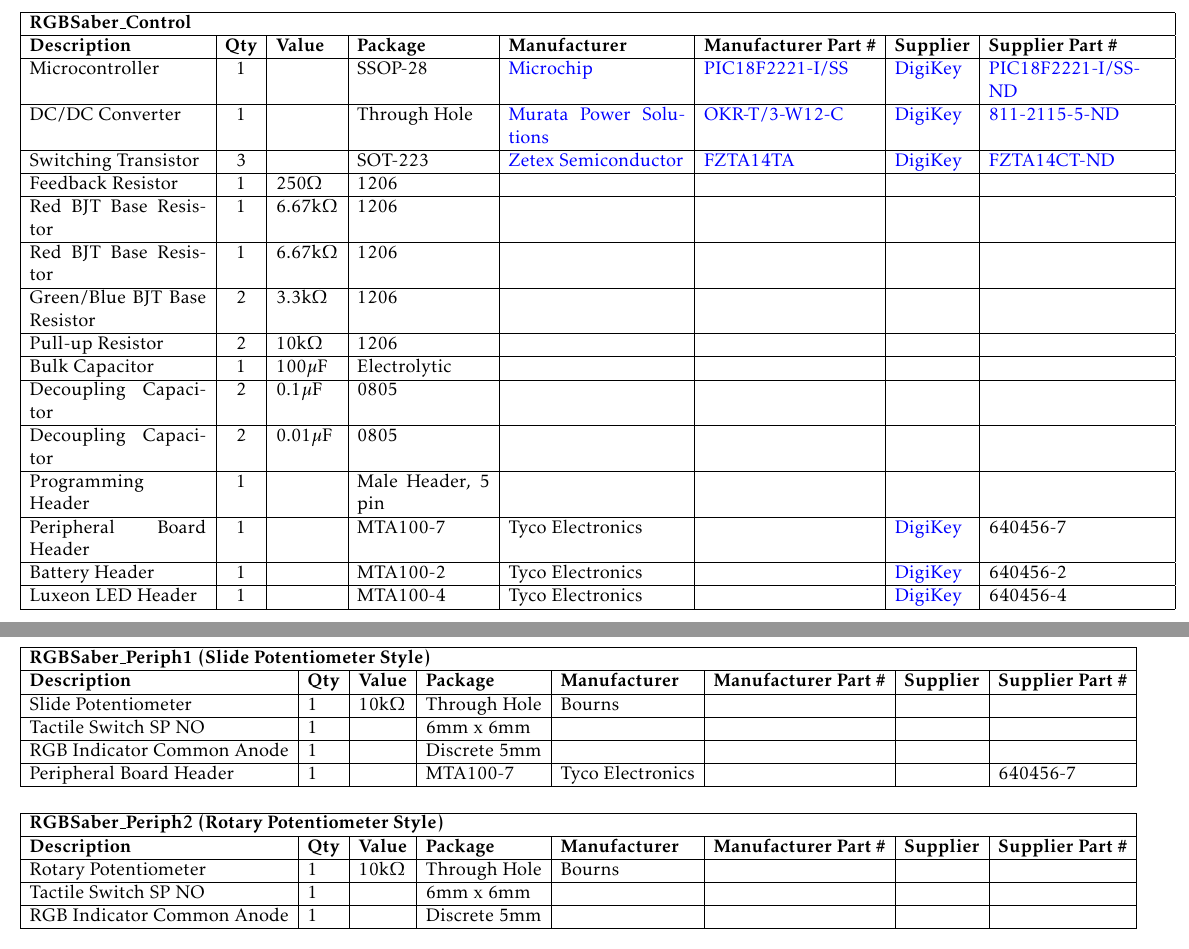
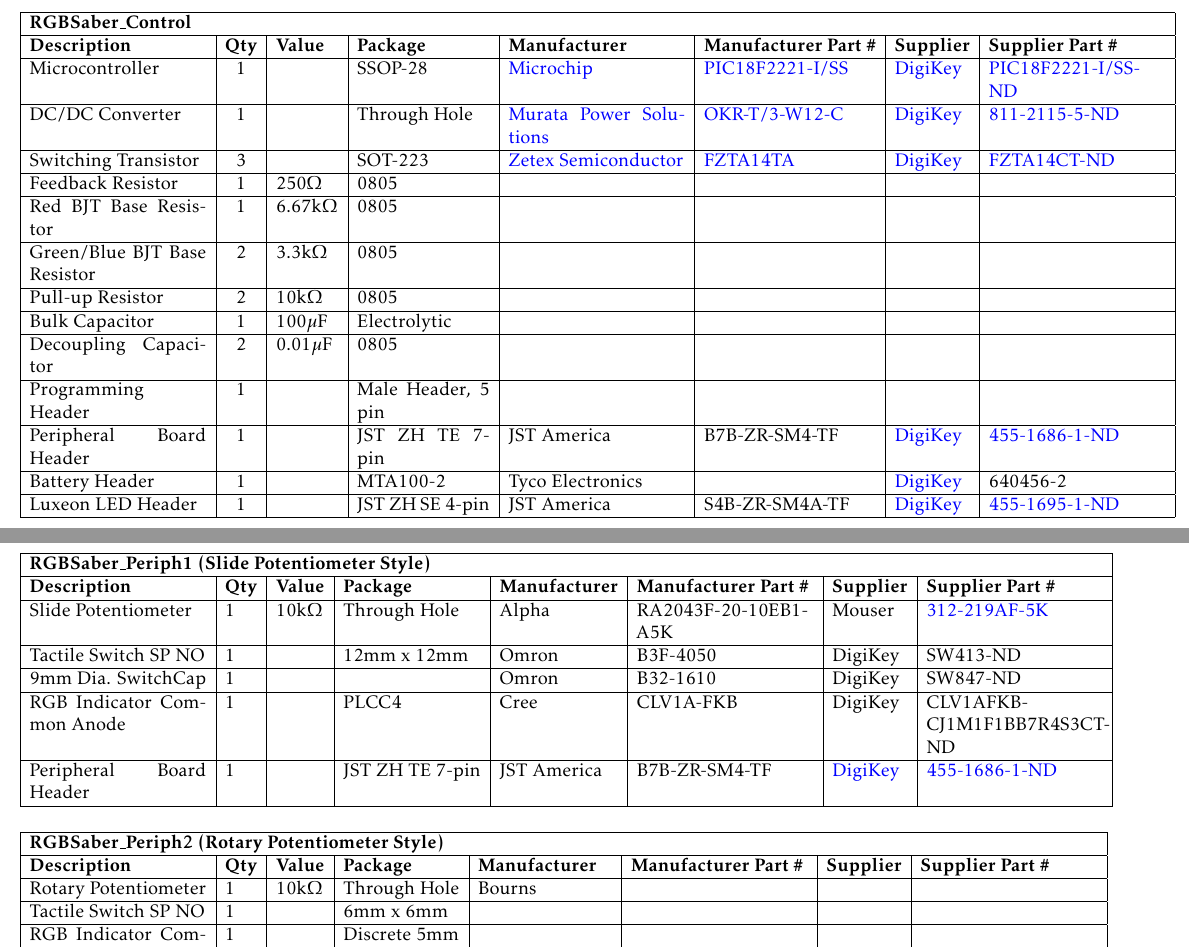
Before and after one commit to HadleyResearch/RGBSaber, a LaTeX document (Documentation/BillOfMaterials/bill_of_materials.tex): two parts of pages 1 and 2 of 3, joined at a grey line, cut so that both start at the same text. Compiled offline with pdfLaTeX.

Commit message:
Updated RGBSaber Control files, updated Bill of Materials to reflect version 1.6.

```diff
--- a/Documentation/BillOfMaterials/bill_of_materials.tex
+++ b/Documentation/BillOfMaterials/bill_of_materials.tex
@@ -121,7 +121,7 @@
 	%Value
 	250\ohm &
 	%Package
-	1206 &
+	0805 &
 	%Manufacturer
 	 &
 	%Manufacturer Part #
@@ -139,25 +139,7 @@
 	%Value
 	6.67k\ohm &
 	%Package
-	1206 &
-	%Manufacturer
-	 &
-	%Manufacturer Part #
-	 &
-	%Supplier
-	 &
-	%Supplier Part #
-
-	\\ \hline
-
-	%Description
-	Red BJT Base Resistor &
-	%Quantity
-	1 &
-	%Value
-	6.67k\ohm &
-	%Package
-	1206 &
+	0805 &
 	%Manufacturer
 	 &
 	%Manufacturer Part #
@@ -175,7 +157,7 @@
 	%Value
 	3.3k\ohm &
 	%Package
-	1206 &
+	0805 &
 	%Manufacturer
 	 &
 	%Manufacturer Part #
@@ -193,7 +175,7 @@
 	%Value
 	10k\ohm &
 	%Package
-	1206 &
+	0805 &
 	%Manufacturer
 	 &
 	%Manufacturer Part #
@@ -212,24 +194,6 @@
 	100\uF &
 	%Package
 	Electrolytic &
-	%Manufacturer
-	 &
-	%Manufacturer Part #
-	 &
-	%Supplier
-	 &
-	%Supplier Part #
-
-	\\ \hline
-
-	%Description
-	Decoupling Capacitor &
-	%Quantity
-	2 &
-	%Value
-	0.1\uF &
-	%Package
-	0805 &
 	%Manufacturer
 	 &
 	%Manufacturer Part #
@@ -283,15 +247,15 @@
 	%Value
 	 &
 	%Package
-	MTA100-7 &
+	JST ZH TE 7-pin &
 	%Manufacturer
-	Tyco Electronics &
+	JST America &
 	%Manufacturer Part #
-	 &
+	B7B-ZR-SM4-TF &
 	%Supplier
 	\href{http://digikey.com}{DigiKey} &
 	%Supplier Part #
-	640456-7
+	\href{http://search.digikey.com/scripts/DkSearch/dksus.dll?Detail\&name=455-1686-1-ND}{455-1686-1-ND}
 	\\ \hline
 
 	%Description
@@ -319,22 +283,22 @@
 	%Value
 	 &
 	%Package
-	MTA100-4 &
+	JST ZH SE 4-pin &
 	%Manufacturer
-	Tyco Electronics &
+	JST America &
 	%Manufacturer Part #
-	 &
+	S4B-ZR-SM4A-TF &
 	%Supplier
 	\href{http://digikey.com}{DigiKey} &
 	%Supplier Part #
-	640456-4
+	\href{http://search.digikey.com/scripts/DkSearch/dksus.dll?Detail\&name=455-1695-1-ND}{	455-1695-1-ND}
 	\\ \hline
 
 	\end{tabular}
 	\newline
 	\newline
 	\newline
-	\begin{tabular}{ | l | l | l | l | l | l | l | l |}
+	\begin{tabular}{| p{4cm} | l | l | l | l | p{4cm} | l | p{4cm} |}
 	\hline
 	\multicolumn{8}{| l |}{\textbf{RGBSaber\_Periph1 (Slide Potentiometer Style)}} \\ \hline
 	\textbf{Description} & \textbf{Qty} & \textbf{Value} & \textbf{Package} & \textbf{Manufacturer} & \textbf{Manufacturer Part \#} & \textbf{Supplier} & \textbf{Supplier Part \#} \\ \hline
@@ -347,13 +311,13 @@
 	%package
 	Through Hole &
 	%manufacturer
-	Bourns &
+	Alpha &
 	%mfg part number
-	&
+	RA2043F-20-10EB1-A5K &
 	%supplier
-	&
+	Mouser &
 	%supplier part number
-
+	\href{http://www.mouser.com/ProductDetail/Alpha-Taiwan/RA2043F-20-10EB1-A5K/?qs=sGAEpiMZZMurJeyiEZqTm8Fxed40QFM94IEU91QqUQs\%3d}{312-219AF-5K}
 	\\ \hline
 
 	%description
@@ -363,15 +327,33 @@
 	%value
 	&
 	%package
-	6mm x 6mm &
+	12mm x 12mm &
 	%manufacturer
+	Omron &
+	%mfg part number
+	B3F-4050 &
+	%suppliers
+	DigiKey &
+	%supplier part number
+	SW413-ND
+	\\ \hline
+
+	%description
+	9mm Dia. SwitchCap &
+	%quantity
+	1 &
+	%value
 	&
+	%package
+	&
+	%manufacturer
+	Omron &
 	%mfg part number
-	&
+	B32-1610 &
 	%suppliers
-	&
+	DigiKey &
 	%supplier part number
-
+	SW847-ND
 	\\ \hline
 
 	%description
@@ -381,40 +363,40 @@
 	%value
 	&
 	%package
-	Discrete 5mm &
+	PLCC4 &
 	%manufacturer
-	&
+	Cree &
 	%mfg part number
-	&
+	CLV1A-FKB&
 	%suppliers
-	&
+	DigiKey &
 	%supplier part number
-
+	CLV1AFKB-CJ1M1F1BB7R4S3CT-ND
 	\\ \hline
 
-	%description
+	%Description
 	Peripheral Board Header &
-	%quantity
+	%Quantity
 	1 &
-	%value
-	&
-	%package
-	MTA100-7 &
-	%manufacturer
-	Tyco Electronics &
-	%mfg part number
-	&
-	%suppliers
-	&
-	%supplier part number
-	640456-7
+	%Value
+	 &
+	%Package
+	JST ZH TE 7-pin &
+	%Manufacturer
+	JST America &
+	%Manufacturer Part #
+	B7B-ZR-SM4-TF &
+	%Supplier
+	\href{http://digikey.com}{DigiKey} &
+	%Supplier Part #
+	\href{http://search.digikey.com/scripts/DkSearch/dksus.dll?Detail\&name=455-1686-1-ND}{455-1686-1-ND}
 	\\ \hline
 
 	\end{tabular}
 	\newline
 	\newline
 	\newline
-	\begin{tabular}{ | l | l | l | l | l | l | l | l |}
+	\begin{tabular}{ | p{4cm} | l | l | l | l | p{4cm} | l | p{4cm} |}
 	\hline
 	\multicolumn{8}{| l |}{\textbf{RGBSaber\_Periph2 (Rotary Potentiometer Style)}} \\ \hline
 	\textbf{Description} & \textbf{Qty} & \textbf{Value} & \textbf{Package} & \textbf{Manufacturer} & \textbf{Manufacturer Part \#} & \textbf{Supplier} & \textbf{Supplier Part \#} \\ \hline
```
Also changed, not shown: Hardware/RGBSaber_Control/v1.6/rgbsaber_control_v1.6.TXT (+17 -16 lines), Documentation/BillOfMaterials/bill_of_materials.pdf, Documentation/BillOfMaterials/bill_of_materials.tex (16 more changed lines), 10 other files.
